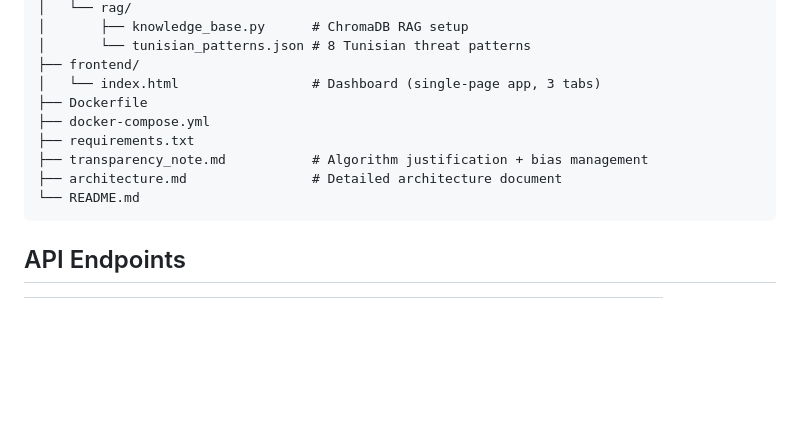
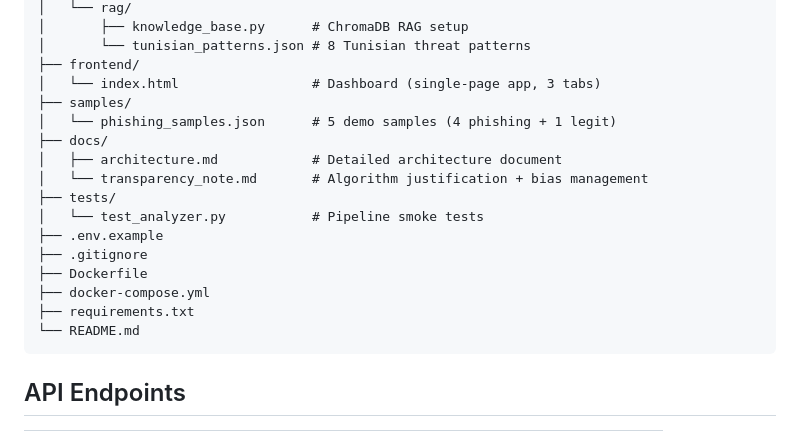
Before and after one commit to MohamedWassimHadiaoui/ciphermind, a Markdown page: README.md, the part around the change. Drawn GitHub-style; blank space fills up the shorter version.

Commit message:
update project structure in readme

````diff
--- a/README.md
+++ b/README.md
@@ -140,11 +140,18 @@ ciphermind/
 │       └── tunisian_patterns.json # 8 Tunisian threat patterns
 ├── frontend/
 │   └── index.html                 # Dashboard (single-page app, 3 tabs)
+├── samples/
+│   └── phishing_samples.json      # 5 demo samples (4 phishing + 1 legit)
+├── docs/
+│   ├── architecture.md            # Detailed architecture document
+│   └── transparency_note.md       # Algorithm justification + bias management
+├── tests/
+│   └── test_analyzer.py           # Pipeline smoke tests
+├── .env.example
+├── .gitignore
 ├── Dockerfile
 ├── docker-compose.yml
 ├── requirements.txt
-├── transparency_note.md           # Algorithm justification + bias management
-├── architecture.md                # Detailed architecture document
 └── README.md
 ```
 
````
